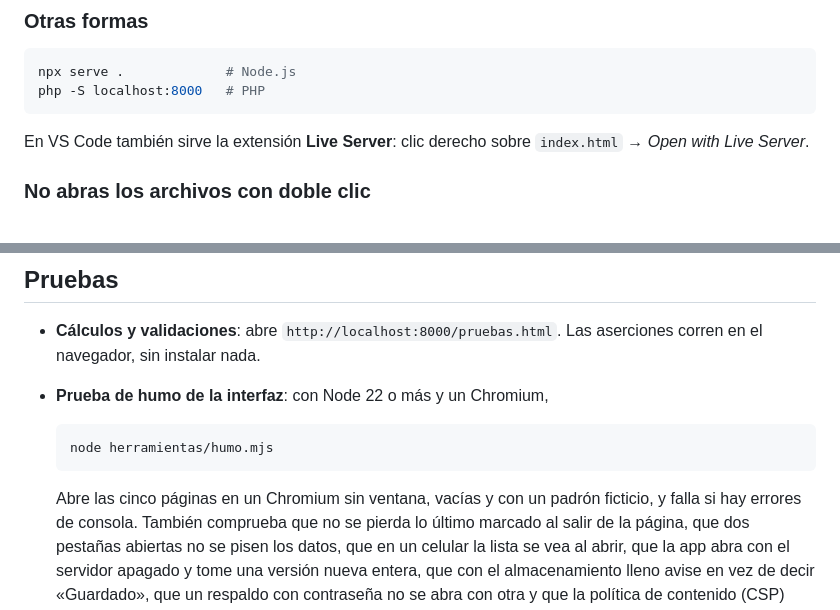
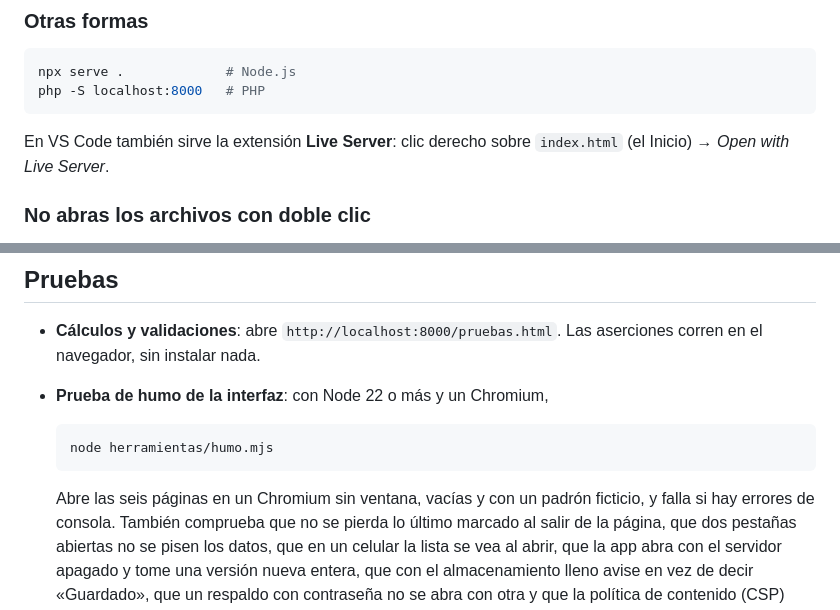
Before and after one commit to tmrainer/OllaConecta, a Markdown page: README.md, 2 parts joined by grey strips. Drawn GitHub-style.

Commit message:
docs: README al día con el rediseño

````diff
--- a/README.md
+++ b/README.md
@@ -54,7 +54,7 @@ php -S localhost:8000   # PHP
 ```
 
 En VS Code también sirve la extensión **Live Server**: clic derecho sobre
-`index.html` → *Open with Live Server*.
+`index.html` (el Inicio) → *Open with Live Server*.
 
 ### No abras los archivos con doble clic
 
@@ -93,7 +93,7 @@ sin un servidor.
   node herramientas/humo.mjs
   ```
 
-  Abre las cinco páginas en un Chromium sin ventana, vacías y con un padrón
+  Abre las seis páginas en un Chromium sin ventana, vacías y con un padrón
   ficticio, y falla si hay errores de consola. También comprueba que no se
   pierda lo último marcado al salir de la página, que dos pestañas abiertas
   no se pisen los datos, que en un celular la lista se vea al abrir, que la
````
